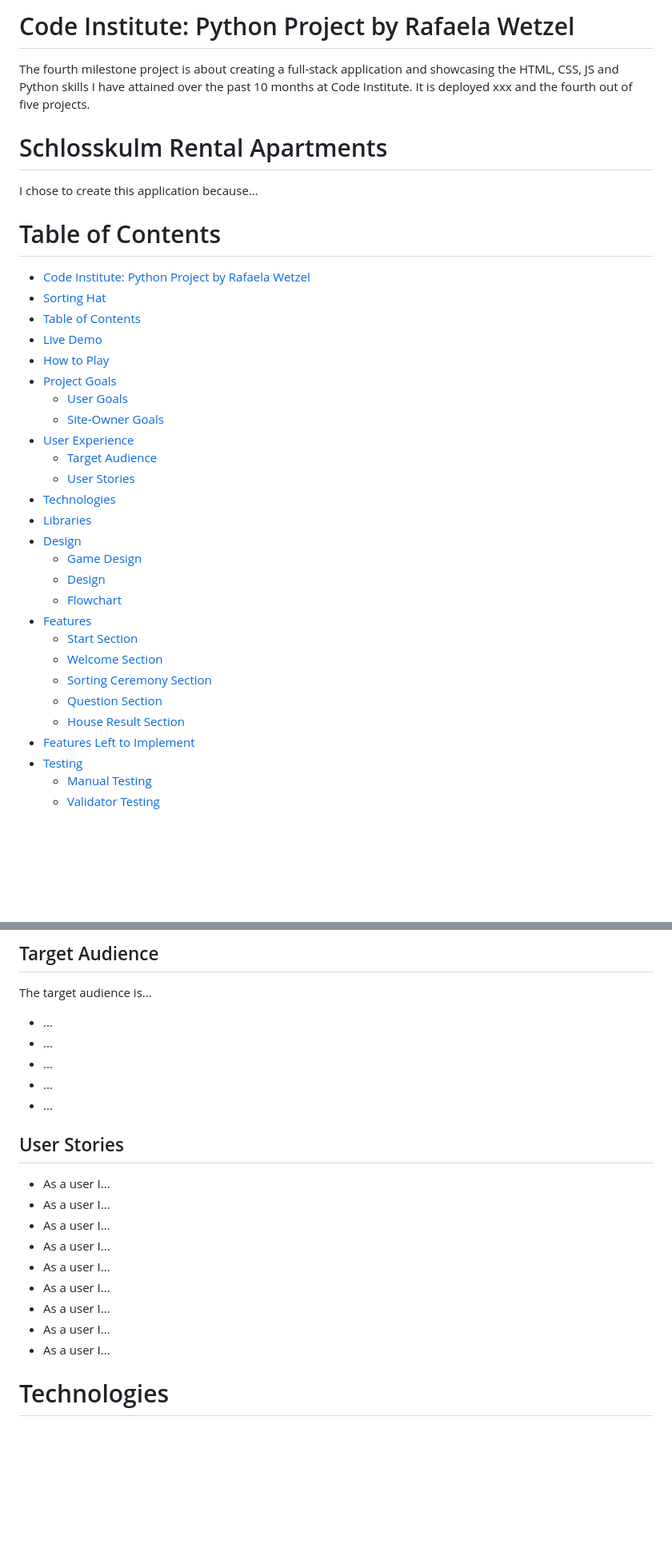
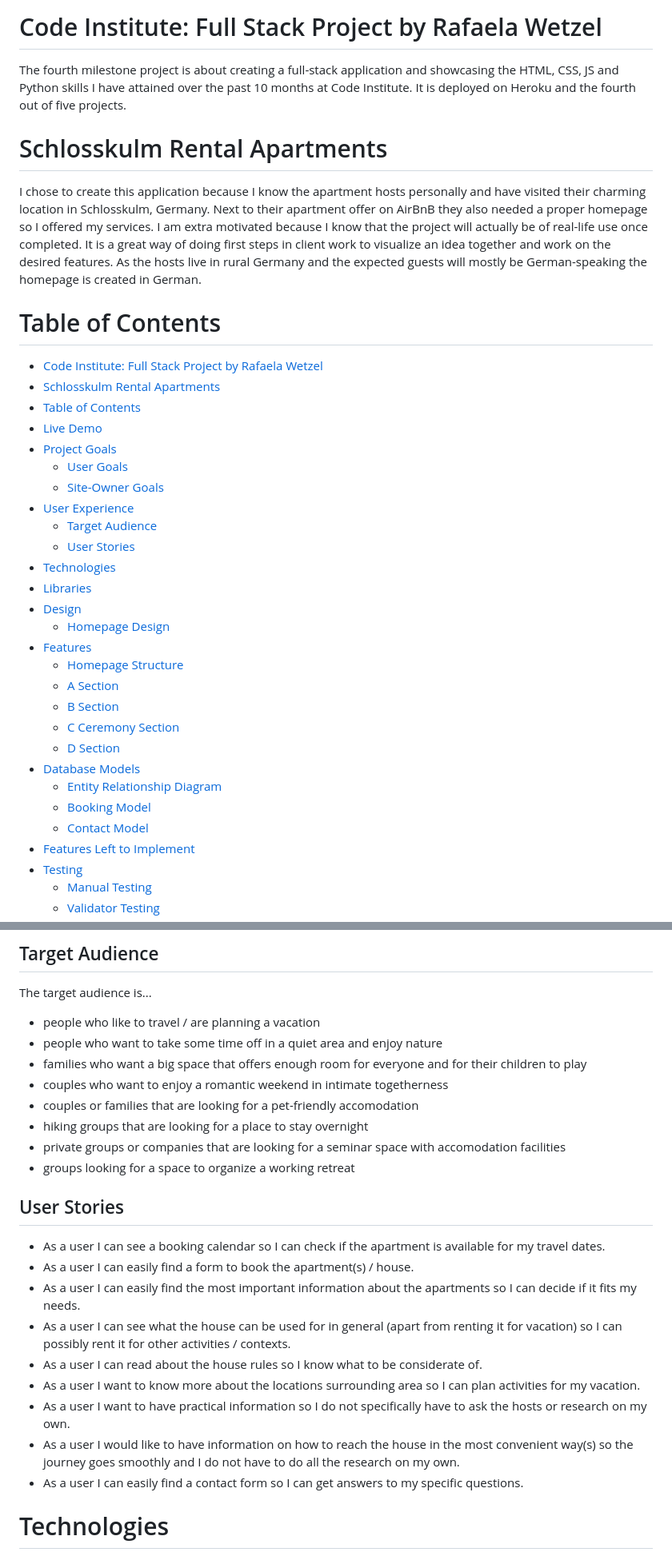
Before and after one commit to Rafaela-Wetzel/schlosskulm-rental-apartments, a Markdown page: README.md, 2 parts joined by grey strips. Shown: that part at 80% size. GitHub-like rendering; blank space fills up the shorter version.

Commit message:
Add user stories and target audience to readme

```diff
--- a/README.md
+++ b/README.md
@@ -1,18 +1,17 @@
-# Code Institute: Python Project by Rafaela Wetzel
+# Code Institute: Full Stack Project by Rafaela Wetzel
 
-The fourth milestone project is about creating a full-stack application and showcasing the HTML, CSS, JS and Python skills I have attained over the past 10 months at Code Institute. It is deployed xxx and the fourth out of five projects.
+The fourth milestone project is about creating a full-stack application and showcasing the HTML, CSS, JS and Python skills I have attained over the past 10 months at Code Institute. It is deployed on Heroku and the fourth out of five projects.
 
 # Schlosskulm Rental Apartments
 
-I chose to create this application because...
+I chose to create this application because I know the apartment hosts personally and have visited their charming location in Schlosskulm, Germany. Next to their apartment offer on AirBnB they also needed a proper homepage so I offered my services. I am extra motivated because I know that the project will actually be of real-life use once completed. It is a great way of doing first steps in client work to visualize an idea together and work on the desired features. As the hosts live in rural Germany and the expected guests will mostly be German-speaking the homepage is created in German.
 
 # Table of Contents
 
-- [Code Institute: Python Project by Rafaela Wetzel](#)
-- [Sorting Hat](#sorting-hat)
+- [Code Institute: Full Stack Project by Rafaela Wetzel](#code-institute-full-stack-project-by-rafaela-wetzel)
+- [Schlosskulm Rental Apartments](#schlosskulm-rental-apartments)
 - [Table of Contents](#table-of-contents)
 - [Live Demo](#live-demo)
-- [How to Play](#how-to-play)
 - [Project Goals](#goals)
   - [User Goals](#project-goals)
   - [Site-Owner Goals](#site-owner-goals)
@@ -22,15 +21,17 @@ I chose to create this application because...
 - [Technologies](#technologies)
 - [Libraries](#libraries)
 - [Design](#design)
-  - [Game Design](#game-design)
-  - [Design](#design)
-  - [Flowchart](#flowchart)
+  - [Homepage Design](#homepage-design)
 - [Features](#features)
-  - [Start Section](#start-section)
-  - [Welcome Section](#welcome-section)
-  - [Sorting Ceremony Section](#sorting-ceremony-section)
-  - [Question Section](#question-section)
-  - [House Result Section](#house-result-section)
+  - [Homepage Structure](#homepage-structure)
+  - [A Section](#start-section)
+  - [B Section](#welcome-section)
+  - [C Ceremony Section](#sorting-ceremony-section)
+  - [D Section](#question-section)
+- [Database Models](#database-models)
+  - [Entity Relationship Diagram](#entity-relationship-diagram)
+  - [Booking Model](#booking-model)
+  - [Contact Model](#contact-model)
 - [Features Left to Implement](#features-left-to-implement)
 - [Testing](#testing)
   - [Manual Testing](#manual-testing)
@@ -61,23 +62,26 @@ I chose to create this application because...
 
 The target audience is...
 
-- ...
-- ...
-- ...
-- ...
-- ...
+- people who like to travel / are planning a vacation
+- people who want to take some time off in a quiet area and enjoy nature
+- families who want a big space that offers enough room for everyone and for their children to play
+- couples who want to enjoy a romantic weekend in intimate togetherness
+- couples or families that are looking for a pet-friendly accomodation
+- hiking groups that are looking for a place to stay overnight
+- private groups or companies that are looking for a seminar space with accomodation facilities
+- groups looking for a space to organize a working retreat
 
 ## User Stories
 
-- As a user I...
-- As a user I...
-- As a user I...
-- As a user I...
-- As a user I...
-- As a user I...
-- As a user I...
-- As a user I...
-- As a user I...
+- As a user I can see a booking calendar so I can check if the apartment is available for my travel dates.
+- As a user I can easily find a form to book the apartment(s) / house.
+- As a user I can easily find the most important information about the apartments so I can decide if it fits my needs.
+- As a user I can see what the house can be used for in general (apart from renting it for vacation) so I can possibly rent it for other activities / contexts.
+- As a user I can read about the house rules so I know what to be considerate of.
+- As a user I want to know more about the locations surrounding area so I can plan activities for my vacation.
+- As a user I want to have practical information so I do not specifically have to ask the hosts or research on my own.
+- As a user I would like to have information on how to reach the house in the most convenient way(s) so the journey goes smoothly and I do not have to do all the research on my own.
+- As a user I can easily find a contact form so I can get answers to my specific questions.
 
 # Technologies
 
```
Also changed, not shown: other parts of README.md (+14 -12 lines).
